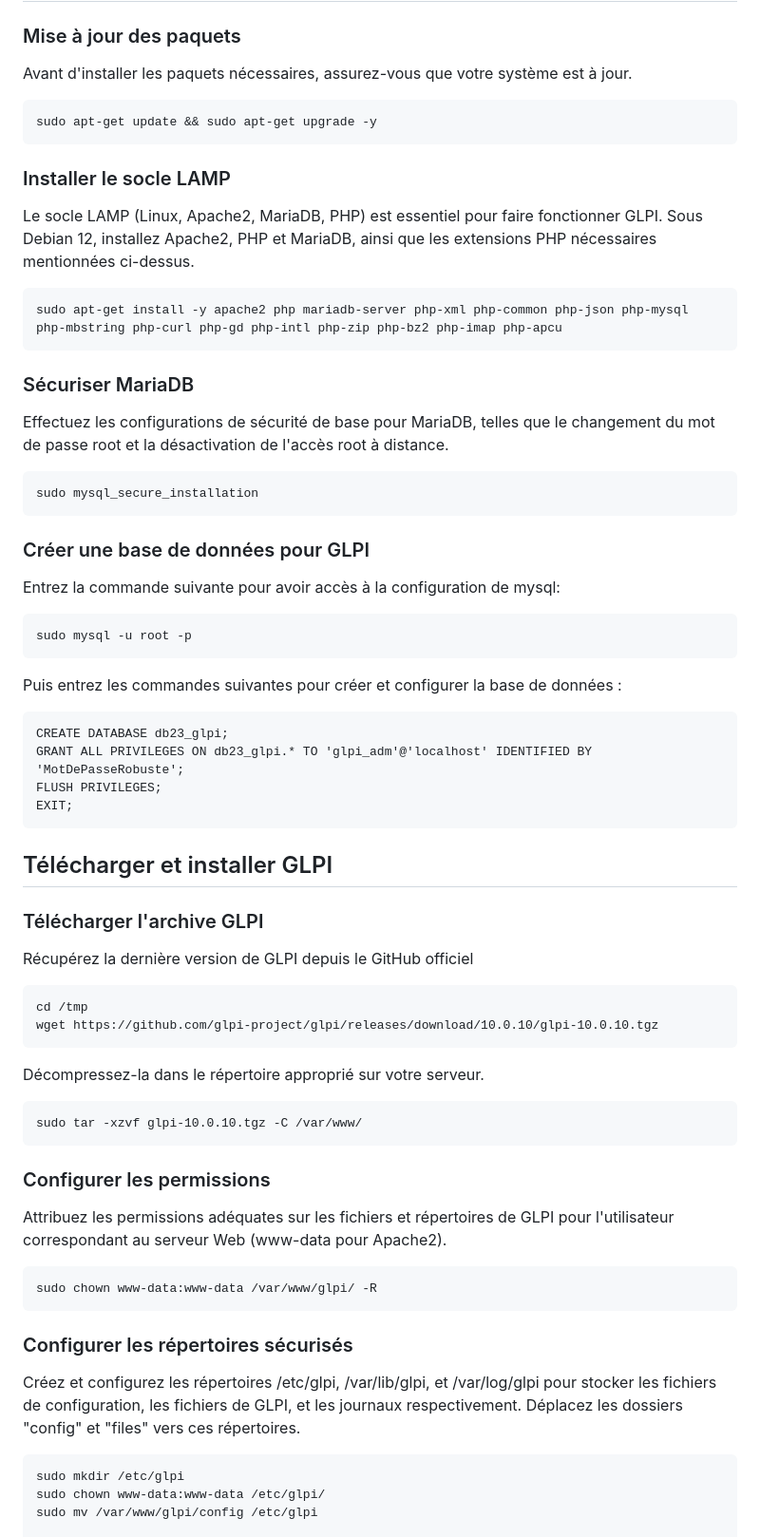
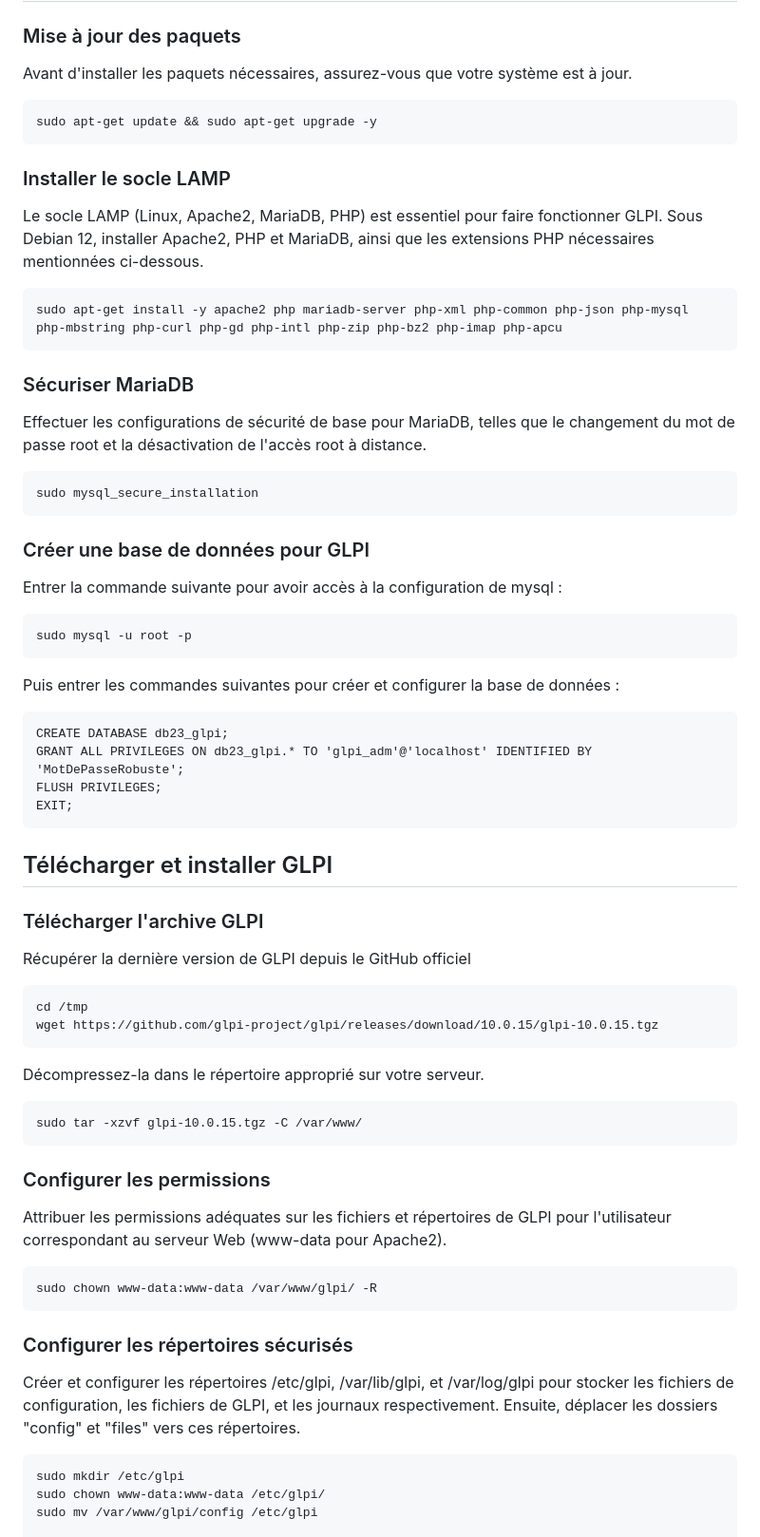
Before and after one commit to WildCodeSchool/TSSR-2402-P3-G4-BuildYourInfra-Pharmgreen, a Markdown page: Sprint 3/s11_install.md, the part around one of its changes. Shown at 95% size. Rendered like a GitHub page.

```diff
--- a/Sprint 3/s11_install.md
+++ b/Sprint 3/s11_install.md
@@ -50,32 +50,27 @@ Les extensions suivantes doivent être installées pour le bon fonctionnement de
 
 Avant d'installer les paquets nécessaires, assurez-vous que votre système est à jour.
 
-
     sudo apt-get update && sudo apt-get upgrade -y
 
 ### Installer le socle LAMP
 
-Le socle LAMP (Linux, Apache2, MariaDB, PHP) est essentiel pour faire fonctionner GLPI. Sous Debian 12, installez Apache2, PHP et MariaDB, ainsi que les extensions PHP nécessaires mentionnées ci-dessus.
-
+Le socle LAMP (Linux, Apache2, MariaDB, PHP) est essentiel pour faire fonctionner GLPI. Sous Debian 12, installer Apache2, PHP et MariaDB, ainsi que les extensions PHP nécessaires mentionnées ci-dessous.
 
     sudo apt-get install -y apache2 php mariadb-server php-xml php-common php-json php-mysql php-mbstring php-curl php-gd php-intl php-zip php-bz2 php-imap php-apcu
 
 ### Sécuriser MariaDB
 
-Effectuez les configurations de sécurité de base pour MariaDB, telles que le changement du mot de passe root et la désactivation de l'accès root à distance.
-
+Effectuer les configurations de sécurité de base pour MariaDB, telles que le changement du mot de passe root et la désactivation de l'accès root à distance.
 
     sudo mysql_secure_installation
 
 ### Créer une base de données pour GLPI
 
-Entrez la commande suivante pour avoir accès à la configuration de mysql:
-
+Entrer la commande suivante pour avoir accès à la configuration de mysql :
 
     sudo mysql -u root -p
 
-Puis entrez les commandes suivantes pour créer et configurer la base de données :
-
+Puis entrer les commandes suivantes pour créer et configurer la base de données :
 
     CREATE DATABASE db23_glpi;
     GRANT ALL PRIVILEGES ON db23_glpi.* TO 'glpi_adm'@'localhost' IDENTIFIED BY 'MotDePasseRobuste';
@@ -86,28 +81,24 @@ Puis entrez les commandes suivantes pour créer et configurer la base de donnée
 
 ### Télécharger l'archive GLPI
 
-Récupérez la dernière version de GLPI depuis le GitHub officiel
-
+Récupérer la dernière version de GLPI depuis le GitHub officiel
 
     cd /tmp
-    wget https://github.com/glpi-project/glpi/releases/download/10.0.10/glpi-10.0.10.tgz
+    wget https://github.com/glpi-project/glpi/releases/download/10.0.15/glpi-10.0.15.tgz
 
 Décompressez-la dans le répertoire approprié sur votre serveur.
 
-
-    sudo tar -xzvf glpi-10.0.10.tgz -C /var/www/
+    sudo tar -xzvf glpi-10.0.15.tgz -C /var/www/
 
 ### Configurer les permissions
 
-Attribuez les permissions adéquates sur les fichiers et répertoires de GLPI pour l'utilisateur correspondant au serveur Web (www-data pour Apache2).
-
+Attribuer les permissions adéquates sur les fichiers et répertoires de GLPI pour l'utilisateur correspondant au serveur Web (www-data pour Apache2).
 
     sudo chown www-data:www-data /var/www/glpi/ -R
 
 ### Configurer les répertoires sécurisés
 
-Créez et configurez les répertoires /etc/glpi, /var/lib/glpi, et /var/log/glpi pour stocker les fichiers de configuration, les fichiers de GLPI, et les journaux respectivement. Déplacez les dossiers "config" et "files" vers ces répertoires.
-
+Créer et configurer les répertoires /etc/glpi, /var/lib/glpi, et /var/log/glpi pour stocker les fichiers de configuration, les fichiers de GLPI, et les journaux respectivement. Ensuite, déplacer les dossiers "config" et "files" vers ces répertoires.
 
     sudo mkdir /etc/glpi
     sudo chown www-data:www-data /etc/glpi/
```
Also changed, not shown: other parts of Sprint 3/s11_install.md (+19 -31 lines).
